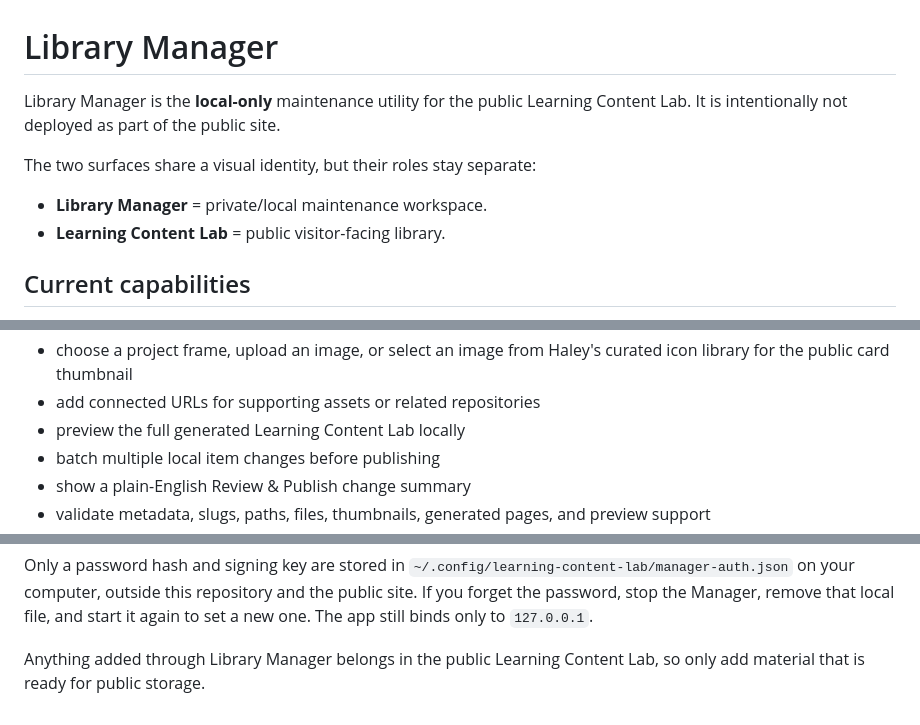
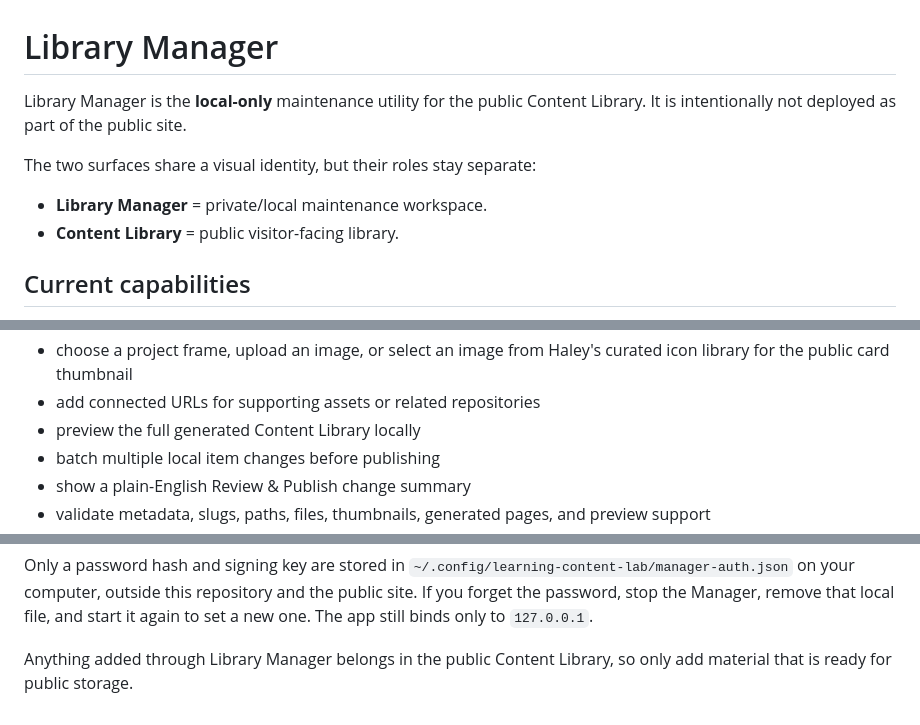
Before and after one commit to Reeder-design/id-content-library, a Markdown page: library-manager/README.md, 3 parts joined by grey strips. Rendered like a GitHub page.

Commit message:
Use Content Library name and clarify local manager access

```diff
--- a/library-manager/README.md
+++ b/library-manager/README.md
@@ -1,11 +1,11 @@
 # Library Manager
 
-Library Manager is the **local-only** maintenance utility for the public Learning Content Lab. It is intentionally not deployed as part of the public site.
+Library Manager is the **local-only** maintenance utility for the public Content Library. It is intentionally not deployed as part of the public site.
 
 The two surfaces share a visual identity, but their roles stay separate:
 
 - **Library Manager** = private/local maintenance workspace.
-- **Learning Content Lab** = public visitor-facing library.
+- **Content Library** = public visitor-facing library.
 
 ## Current capabilities
 
@@ -30,7 +30,7 @@ The two surfaces share a visual identity, but their roles stay separate:
 - crop/normalize image projects and use a branded fallback when screenshots are unavailable
 - choose a project frame, upload an image, or select an image from Haley's curated icon library for the public card thumbnail
 - add connected URLs for supporting assets or related repositories
-- preview the full generated Learning Content Lab locally
+- preview the full generated Content Library locally
 - batch multiple local item changes before publishing
 - show a plain-English Review & Publish change summary
 - validate metadata, slugs, paths, files, thumbnails, generated pages, and preview support
@@ -61,4 +61,4 @@ On first launch, the Manager asks you to set a password of at least 12 character
 
 Only a password hash and signing key are stored in `~/.config/learning-content-lab/manager-auth.json` on your computer, outside this repository and the public site. If you forget the password, stop the Manager, remove that local file, and start it again to set a new one. The app still binds only to `127.0.0.1`.
 
-Anything added through Library Manager belongs in the public Learning Content Lab, so only add material that is ready for public storage.
+Anything added through Library Manager belongs in the public Content Library, so only add material that is ready for public storage.
```
